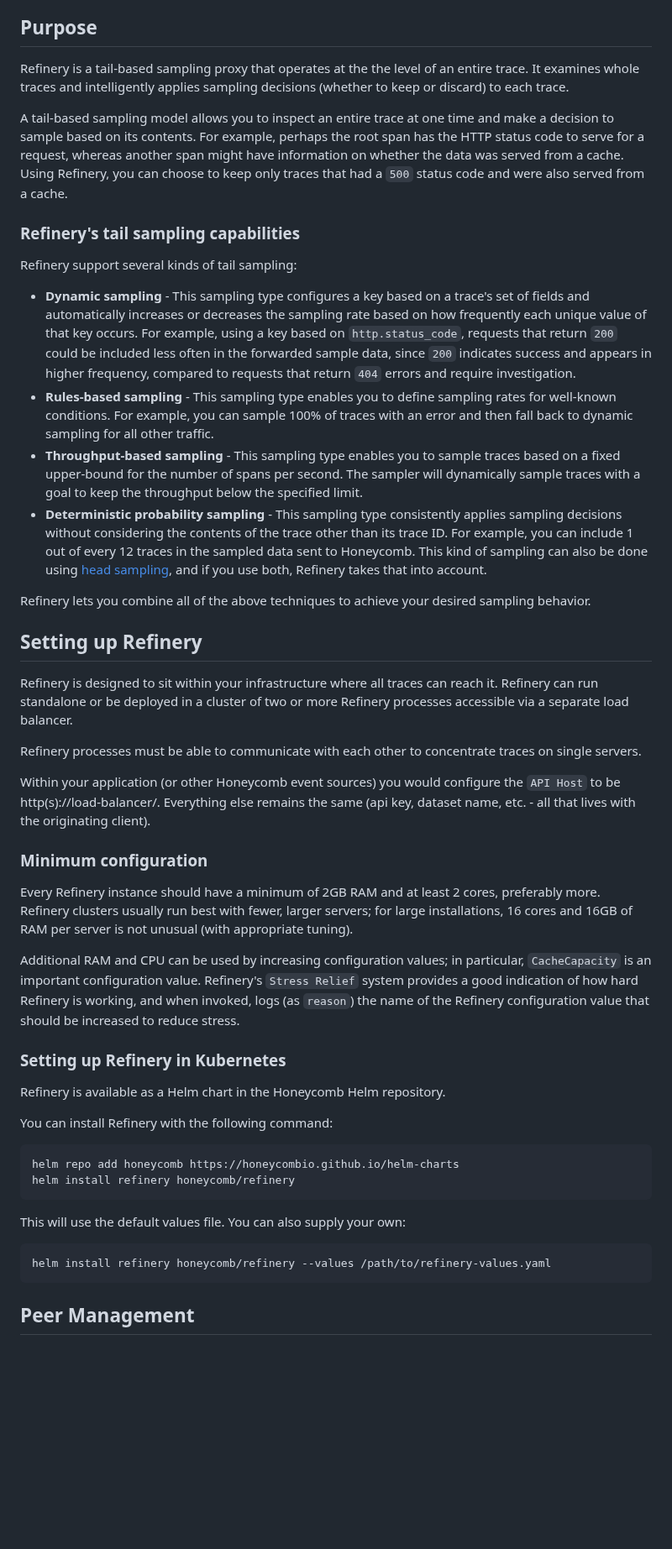
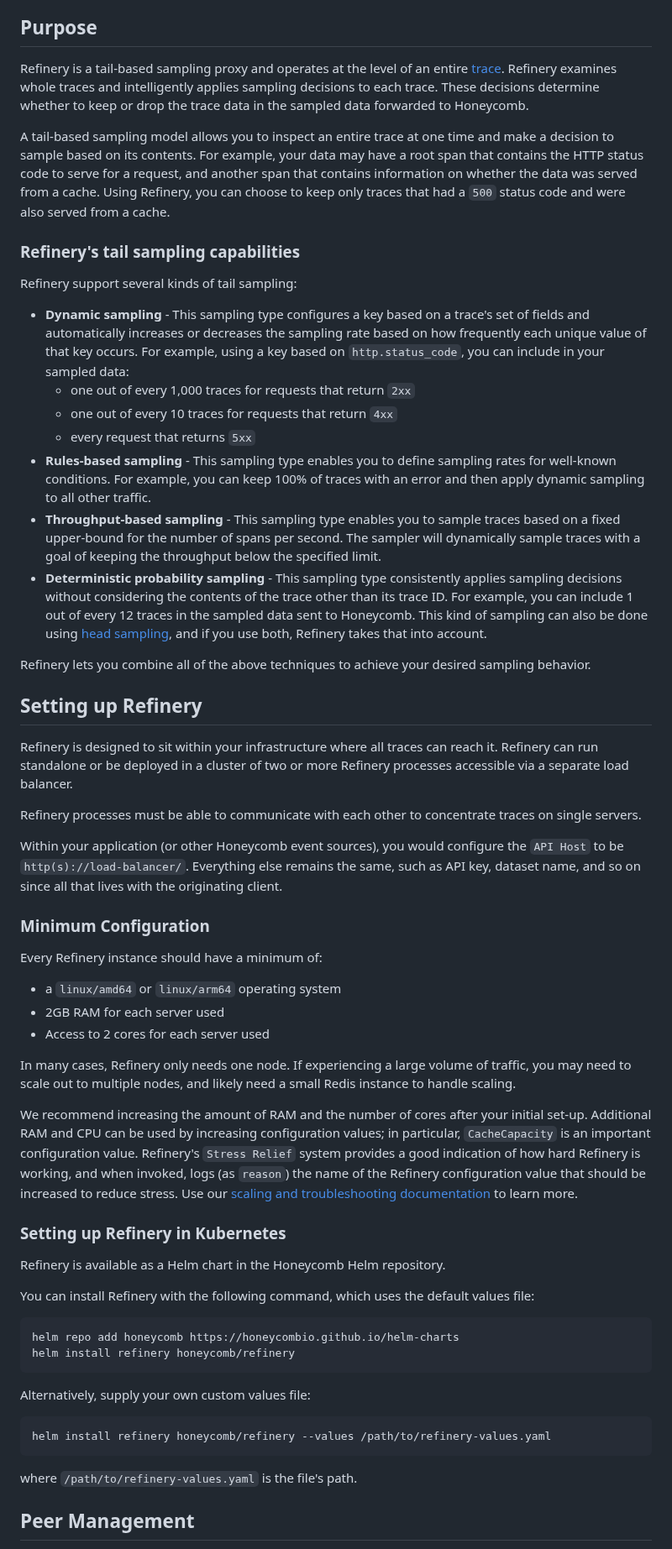
Before and after one commit to honeycombio/refinery, a Markdown page: README.md, the part around one of its changes. Shown at 84% size. Drawn GitHub-style; blank space fills up the shorter version.

````diff
--- a/README.md
+++ b/README.md
@@ -12,17 +12,20 @@ For more readable information about recent changes, please see [RELEASE_NOTES.md
 
 ## Purpose
 
-Refinery is a tail-based sampling proxy that operates at the the level of an entire trace. It examines whole traces and intelligently applies sampling decisions (whether to keep or discard) to each trace.
+Refinery is a tail-based sampling proxy and operates at the level of an entire [trace](https://docs.honeycomb.io/concepts/tracing/). Refinery examines whole traces and intelligently applies sampling decisions to each trace. These decisions determine whether to keep or drop the trace data in the sampled data forwarded to Honeycomb.
 
-A tail-based sampling model allows you to inspect an entire trace at one time and make a decision to sample based on its contents. For example, perhaps the root span has the HTTP status code to serve for a request, whereas another span might have information on whether the data was served from a cache. Using Refinery, you can choose to keep only traces that had a `500` status code and were also served from a cache.
+A tail-based sampling model allows you to inspect an entire trace at one time and make a decision to sample based on its contents. For example, your data may have a root span that contains the HTTP status code to serve for a request, and another span that contains information on whether the data was served from a cache. Using Refinery, you can choose to keep only traces that had a `500` status code and were also served from a cache.
 
 ### Refinery's tail sampling capabilities
 
 Refinery support several kinds of tail sampling:
 
-* **Dynamic sampling** - This sampling type configures a key based on a trace's set of fields and automatically increases or decreases the sampling rate based on how frequently each unique value of that key occurs. For example, using a key based on `http.status_code`, requests that return `200` could be included less often in the forwarded sample data, since `200` indicates success and appears in higher frequency, compared to requests that return `404` errors and require investigation.
-* **Rules-based sampling** - This sampling type enables you to define sampling rates for well-known conditions. For example, you can sample 100% of traces with an error and then fall back to dynamic sampling for all other traffic.
-* **Throughput-based sampling** - This sampling type enables you to sample traces based on a fixed upper-bound for the number of spans per second. The sampler will dynamically sample traces with a goal to keep the throughput below the specified limit.
+* **Dynamic sampling** - This sampling type configures a key based on a trace's set of fields and automatically increases or decreases the sampling rate based on how frequently each unique value of that key occurs. For example, using a key based on `http.status_code`, you can include in your sampled data:
+  - one out of every 1,000 traces for requests that return `2xx`
+  - one out of every 10 traces for requests that return `4xx`
+  - every request that returns `5xx`
+* **Rules-based sampling** - This sampling type enables you to define sampling rates for well-known conditions. For example, you can keep 100% of traces with an error and then apply dynamic sampling to all other traffic.
+* **Throughput-based sampling** - This sampling type enables you to sample traces based on a fixed upper-bound for the number of spans per second. The sampler will dynamically sample traces with a goal of keeping the throughput below the specified limit.
 * **Deterministic probability sampling** - This sampling type consistently applies sampling decisions without considering the contents of the trace other than its trace ID. For example, you can include 1 out of every 12 traces in the sampled data sent to Honeycomb. This kind of sampling can also be done using [head sampling](https://docs.honeycomb.io/manage-data-volume/sampling/#head-sampling), and if you use both, Refinery takes that into account.
 
 Refinery lets you combine all of the above techniques to achieve your desired sampling behavior.
@@ -33,30 +36,41 @@ Refinery is designed to sit within your infrastructure where all traces can reac
 
 Refinery processes must be able to communicate with each other to concentrate traces on single servers.
 
-Within your application (or other Honeycomb event sources) you would configure the `API Host` to be http(s)://load-balancer/. Everything else remains the same (api key, dataset name, etc. - all that lives with the originating client).
+Within your application (or other Honeycomb event sources), you would configure the `API Host` to be `http(s)://load-balancer/`. Everything else remains the same, such as API key, dataset name, and so on since all that lives with the originating client.
 
-### Minimum configuration
+### Minimum Configuration
 
-Every Refinery instance should have a minimum of 2GB RAM and at least 2 cores, preferably more. Refinery clusters usually run best with fewer, larger servers; for large installations, 16 cores and 16GB of RAM per server is not unusual (with appropriate tuning).
+Every Refinery instance should have a minimum of:
 
+- a `linux/amd64` or `linux/arm64` operating system
+- 2GB RAM for each server used
+- Access to 2 cores for each server used
+
+In many cases, Refinery only needs one node.
+If experiencing a large volume of traffic, you may need to scale out to multiple nodes, and likely need a small Redis instance to handle scaling.
+
+We recommend increasing the amount of RAM and the number of cores after your initial set-up.
 Additional RAM and CPU can be used by increasing configuration values; in particular, `CacheCapacity` is an important configuration value. Refinery's `Stress Relief` system provides a good indication of how hard Refinery is working, and when invoked, logs (as `reason`) the name of the Refinery configuration value that should be increased to reduce stress.
+Use our [scaling and troubleshooting documentation](https://docs.honeycomb.io/manage-data-volume/refinery/scale-and-troubleshoot/) to learn more.
 
 ### Setting up Refinery in Kubernetes
 
 Refinery is available as a Helm chart in the Honeycomb Helm repository.
 
-You can install Refinery with the following command:
+You can install Refinery with the following command, which uses the default values file:
 
 ```bash
 helm repo add honeycomb https://honeycombio.github.io/helm-charts
 helm install refinery honeycomb/refinery
 ```
 
-This will use the default values file. You can also supply your own:
+Alternatively, supply your own custom values file:
 
 ```bash
 helm install refinery honeycomb/refinery --values /path/to/refinery-values.yaml
 ```
+
+where `/path/to/refinery-values.yaml` is the file's path.
 
 ## Peer Management
 
````
Also changed, not shown: other parts of README.md (+45 -29 lines).
